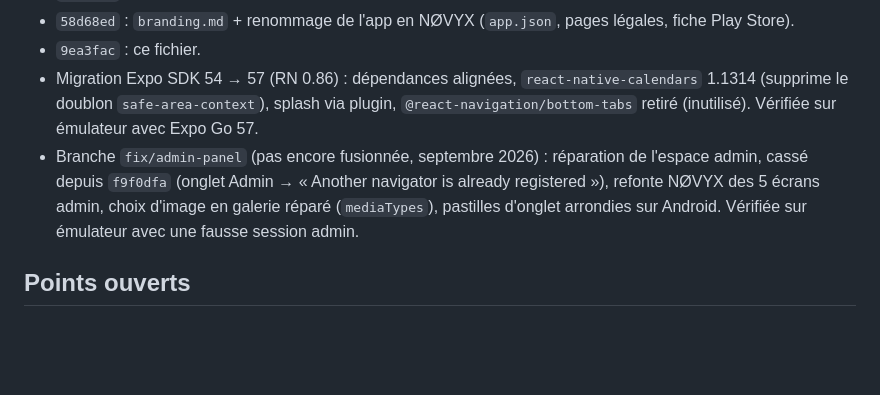
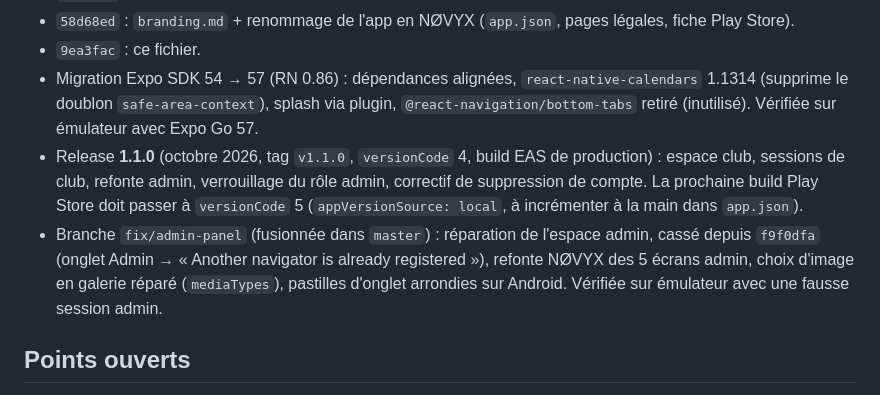
Before and after one commit to Raphi72/Application-BDE, a Markdown page: CLAUDE.md, the part around the change. GitHub-like rendering; blank space fills up the shorter version.

Commit message:
Note the 1.1.0 release in CLAUDE.md
Co-Authored-By: Claude Opus 5.5 <noreply@anthropic.com>

```diff
--- a/CLAUDE.md
+++ b/CLAUDE.md
@@ -81,7 +81,8 @@ Code et commentaires en français ; l'utilisateur échange en français.
 - `58d68ed` : `branding.md` + renommage de l'app en NØVYX (`app.json`, pages légales, fiche Play Store).
 - `9ea3fac` : ce fichier.
 - Migration Expo SDK 54 → 57 (RN 0.86) : dépendances alignées, `react-native-calendars` 1.1314 (supprime le doublon `safe-area-context`), splash via plugin, `@react-navigation/bottom-tabs` retiré (inutilisé). Vérifiée sur émulateur avec Expo Go 57.
-- Branche `fix/admin-panel` (pas encore fusionnée, septembre 2026) : réparation de l'espace admin, cassé depuis `f9f0dfa` (onglet Admin → « Another navigator is already registered »), refonte NØVYX des 5 écrans admin, choix d'image en galerie réparé (`mediaTypes`), pastilles d'onglet arrondies sur Android. Vérifiée sur émulateur avec une fausse session admin.
+- Release **1.1.0** (octobre 2026, tag `v1.1.0`, `versionCode` 4, build EAS de production) : espace club, sessions de club, refonte admin, verrouillage du rôle admin, correctif de suppression de compte. La prochaine build Play Store doit passer à `versionCode` 5 (`appVersionSource: local`, à incrémenter à la main dans `app.json`).
+- Branche `fix/admin-panel` (fusionnée dans `master`) : réparation de l'espace admin, cassé depuis `f9f0dfa` (onglet Admin → « Another navigator is already registered »), refonte NØVYX des 5 écrans admin, choix d'image en galerie réparé (`mediaTypes`), pastilles d'onglet arrondies sur Android. Vérifiée sur émulateur avec une fausse session admin.
 
 ## Points ouverts
 
```
